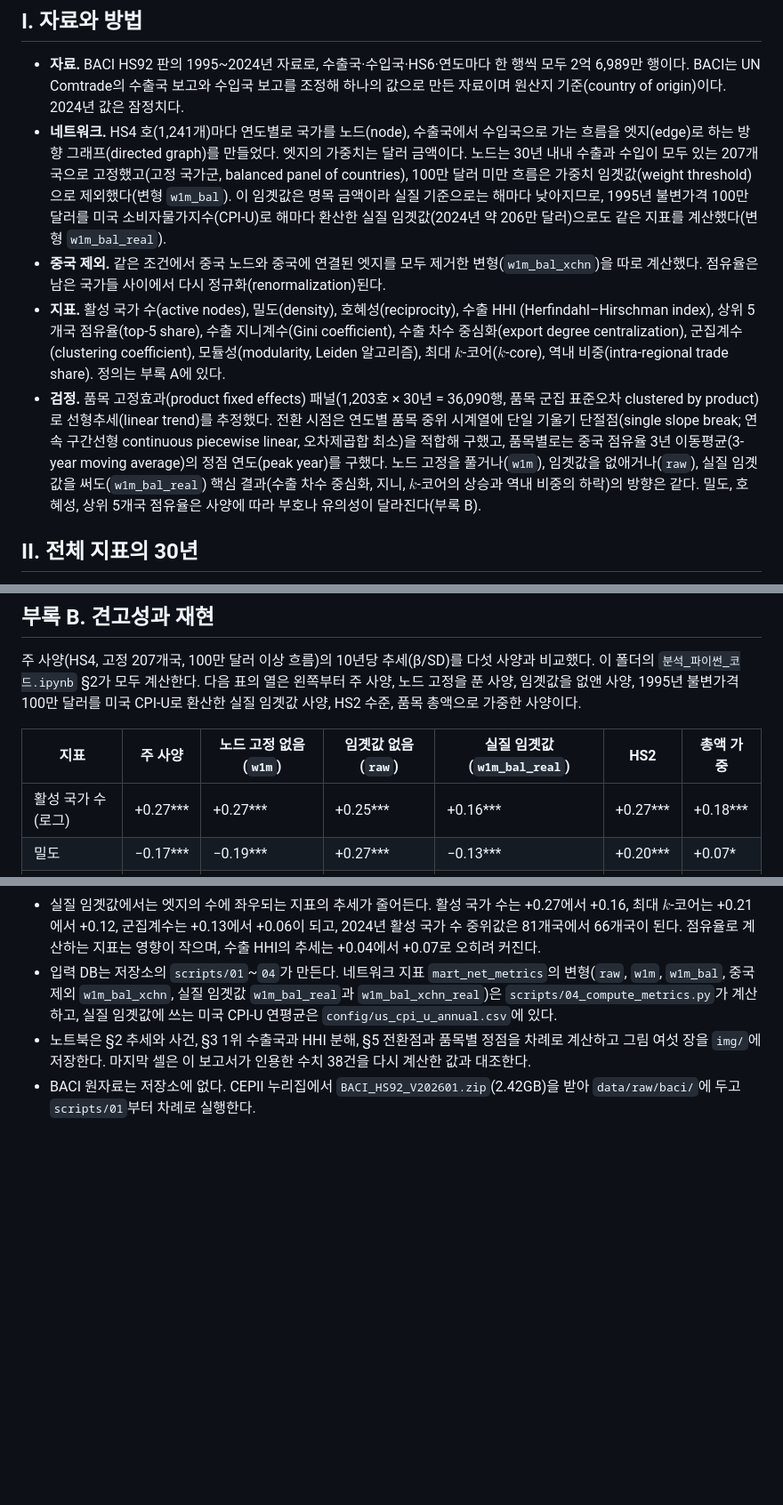
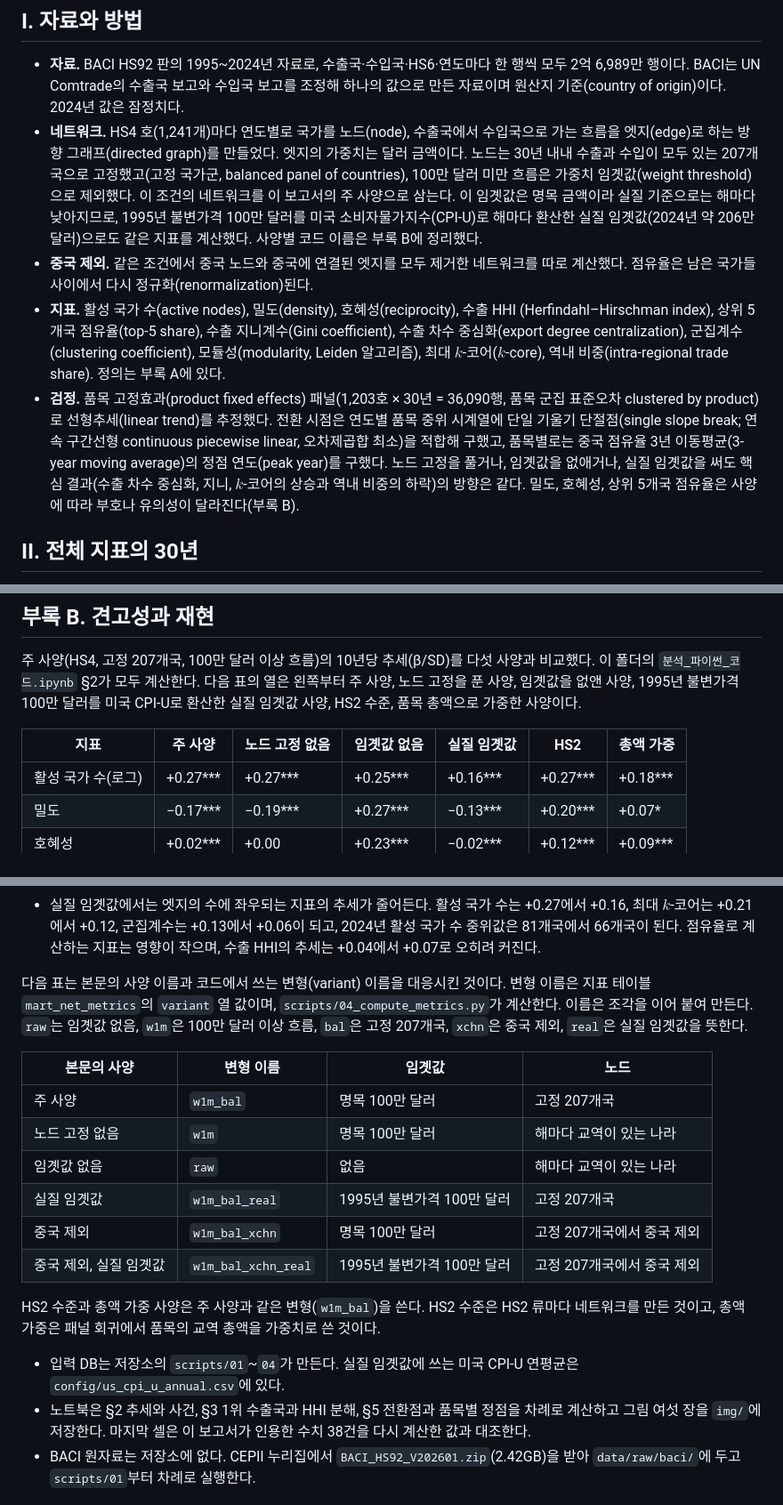
Before and after one commit to pilsunchoi/TradeNetworkAtlas, a Markdown page: analysis/중국허브화/중국허브화와_세계교역네트워크.md, 3 parts joined by grey strips. Shown at 89% size. GitHub-like rendering; blank space fills up the shorter version.

Commit message:
보고서: 변형 코드 이름을 본문에서 빼고 부록 B 대응표로 옮김
- I장: 주 사양, 중국 제외, 실질 임곗값 등을 말로 부르고 코드 이름은 부록 B로 안내
- 부록 B: 견고성 표 열 이름에서 코드 이름 제거, 본문 사양과 변형 이름의 대응표 추가

Co-Authored-By: Claude Opus 5 <noreply@anthropic.com>

```diff
--- a/analysis/중국허브화/중국허브화와_세계교역네트워크.md
+++ b/analysis/중국허브화/중국허브화와_세계교역네트워크.md
@@ -15,10 +15,10 @@ BACI 품목별 네트워크 지표로 본 장기 특징과 전환의 시점
 ## I. 자료와 방법
 
 - **자료.** BACI HS92 판의 1995\~2024년 자료로, 수출국·수입국·HS6·연도마다 한 행씩 모두 2억 6,989만 행이다. BACI는 UN Comtrade의 수출국 보고와 수입국 보고를 조정해 하나의 값으로 만든 자료이며 원산지 기준(country of origin)이다. 2024년 값은 잠정치다.
-- **네트워크.** HS4 호(1,241개)마다 연도별로 국가를 노드(node), 수출국에서 수입국으로 가는 흐름을 엣지(edge)로 하는 방향 그래프(directed graph)를 만들었다. 엣지의 가중치는 달러 금액이다. 노드는 30년 내내 수출과 수입이 모두 있는 207개국으로 고정했고(고정 국가군, balanced panel of countries), 100만 달러 미만 흐름은 가중치 임곗값(weight threshold)으로 제외했다(변형 `w1m_bal`). 이 임곗값은 명목 금액이라 실질 기준으로는 해마다 낮아지므로, 1995년 불변가격 100만 달러를 미국 소비자물가지수(CPI-U)로 해마다 환산한 실질 임곗값(2024년 약 206만 달러)으로도 같은 지표를 계산했다(변형 `w1m_bal_real`).
-- **중국 제외.** 같은 조건에서 중국 노드와 중국에 연결된 엣지를 모두 제거한 변형(`w1m_bal_xchn`)을 따로 계산했다. 점유율은 남은 국가들 사이에서 다시 정규화(renormalization)된다.
+- **네트워크.** HS4 호(1,241개)마다 연도별로 국가를 노드(node), 수출국에서 수입국으로 가는 흐름을 엣지(edge)로 하는 방향 그래프(directed graph)를 만들었다. 엣지의 가중치는 달러 금액이다. 노드는 30년 내내 수출과 수입이 모두 있는 207개국으로 고정했고(고정 국가군, balanced panel of countries), 100만 달러 미만 흐름은 가중치 임곗값(weight threshold)으로 제외했다. 이 조건의 네트워크를 이 보고서의 주 사양으로 삼는다. 이 임곗값은 명목 금액이라 실질 기준으로는 해마다 낮아지므로, 1995년 불변가격 100만 달러를 미국 소비자물가지수(CPI-U)로 해마다 환산한 실질 임곗값(2024년 약 206만 달러)으로도 같은 지표를 계산했다. 사양별 코드 이름은 부록 B에 정리했다.
+- **중국 제외.** 같은 조건에서 중국 노드와 중국에 연결된 엣지를 모두 제거한 네트워크를 따로 계산했다. 점유율은 남은 국가들 사이에서 다시 정규화(renormalization)된다.
 - **지표.** 활성 국가 수(active nodes), 밀도(density), 호혜성(reciprocity), 수출 HHI (Herfindahl–Hirschman index), 상위 5개국 점유율(top-5 share), 수출 지니계수(Gini coefficient), 수출 차수 중심화(export degree centralization), 군집계수(clustering coefficient), 모듈성(modularity, Leiden 알고리즘), 최대 $`k`$-코어($`k`$-core), 역내 비중(intra-regional trade share). 정의는 부록 A에 있다.
-- **검정.** 품목 고정효과(product fixed effects) 패널(1,203호 × 30년 = 36,090행, 품목 군집 표준오차 clustered by product)로 선형추세(linear trend)를 추정했다. 전환 시점은 연도별 품목 중위 시계열에 단일 기울기 단절점(single slope break; 연속 구간선형 continuous piecewise linear, 오차제곱합 최소)을 적합해 구했고, 품목별로는 중국 점유율 3년 이동평균(3-year moving average)의 정점 연도(peak year)를 구했다. 노드 고정을 풀거나(`w1m`), 임곗값을 없애거나(`raw`), 실질 임곗값을 써도(`w1m_bal_real`) 핵심 결과(수출 차수 중심화, 지니, $`k`$-코어의 상승과 역내 비중의 하락)의 방향은 같다. 밀도, 호혜성, 상위 5개국 점유율은 사양에 따라 부호나 유의성이 달라진다(부록 B).
+- **검정.** 품목 고정효과(product fixed effects) 패널(1,203호 × 30년 = 36,090행, 품목 군집 표준오차 clustered by product)로 선형추세(linear trend)를 추정했다. 전환 시점은 연도별 품목 중위 시계열에 단일 기울기 단절점(single slope break; 연속 구간선형 continuous piecewise linear, 오차제곱합 최소)을 적합해 구했고, 품목별로는 중국 점유율 3년 이동평균(3-year moving average)의 정점 연도(peak year)를 구했다. 노드 고정을 풀거나, 임곗값을 없애거나, 실질 임곗값을 써도 핵심 결과(수출 차수 중심화, 지니, $`k`$-코어의 상승과 역내 비중의 하락)의 방향은 같다. 밀도, 호혜성, 상위 5개국 점유율은 사양에 따라 부호나 유의성이 달라진다(부록 B).
 
 ## II. 전체 지표의 30년
 
@@ -210,7 +210,7 @@ HS2 수준(96개 류)에서도 결과는 같다. 중심화의 추세는 +0.38에
 
 주 사양(HS4, 고정 207개국, 100만 달러 이상 흐름)의 10년당 추세(β/SD)를 다섯 사양과 비교했다. 이 폴더의 `분석_파이썬_코드.ipynb` §2가 모두 계산한다. 다음 표의 열은 왼쪽부터 주 사양, 노드 고정을 푼 사양, 임곗값을 없앤 사양, 1995년 불변가격 100만 달러를 미국 CPI-U로 환산한 실질 임곗값 사양, HS2 수준, 품목 총액으로 가중한 사양이다.
 
-| 지표 | 주 사양 | 노드 고정 없음(`w1m`) | 임곗값 없음(`raw`) | 실질 임곗값(`w1m_bal_real`) | HS2 | 총액 가중 |
+| 지표 | 주 사양 | 노드 고정 없음 | 임곗값 없음 | 실질 임곗값 | HS2 | 총액 가중 |
 |---|---|---|---|---|---|---|
 | 활성 국가 수(로그) | +0.27*** | +0.27*** | +0.25*** | +0.16*** | +0.27*** | +0.18*** |
 | 밀도 | −0.17*** | −0.19*** | +0.27*** | −0.13*** | +0.20*** | +0.07* |
@@ -231,7 +231,21 @@ HS2 수준(96개 류)에서도 결과는 같다. 중심화의 추세는 +0.38에
 - 상위 5개국 점유율은 임곗값을 없애면 부호가 바뀌고, HS2, 총액 가중, 실질 임곗값에서는 유의하지 않다. 수출 HHI도 HS2에서는 유의하지 않다. III장에서 보인 대로 이 두 지표에서는 중국의 상승과 기존 선진 수출국의 하락이 서로 상쇄되므로 사양에 민감하다.
 - 호혜성은 노드 고정을 풀면 유의하지 않고, 임곗값을 없애면 +0.23으로 크게 오르며, 실질 임곗값에서는 −0.02로 부호가 바뀐다.
 - 실질 임곗값에서는 엣지의 수에 좌우되는 지표의 추세가 줄어든다. 활성 국가 수는 +0.27에서 +0.16, 최대 $`k`$-코어는 +0.21에서 +0.12, 군집계수는 +0.13에서 +0.06이 되고, 2024년 활성 국가 수 중위값은 81개국에서 66개국이 된다. 점유율로 계산하는 지표는 영향이 작으며, 수출 HHI의 추세는 +0.04에서 +0.07로 오히려 커진다.
-- 입력 DB는 저장소의 `scripts/01`\~`04`가 만든다. 네트워크 지표 `mart_net_metrics`의 변형(`raw`, `w1m`, `w1m_bal`, 중국 제외 `w1m_bal_xchn`, 실질 임곗값 `w1m_bal_real`과 `w1m_bal_xchn_real`)은 `scripts/04_compute_metrics.py`가 계산하고, 실질 임곗값에 쓰는 미국 CPI-U 연평균은 `config/us_cpi_u_annual.csv`에 있다.
+
+다음 표는 본문의 사양 이름과 코드에서 쓰는 변형(variant) 이름을 대응시킨 것이다. 변형 이름은 지표 테이블 `mart_net_metrics`의 `variant` 열 값이며, `scripts/04_compute_metrics.py`가 계산한다. 이름은 조각을 이어 붙여 만든다. `raw`는 임곗값 없음, `w1m`은 100만 달러 이상 흐름, `bal`은 고정 207개국, `xchn`은 중국 제외, `real`은 실질 임곗값을 뜻한다.
+
+| 본문의 사양 | 변형 이름 | 임곗값 | 노드 |
+|---|---|---|---|
+| 주 사양 | `w1m_bal` | 명목 100만 달러 | 고정 207개국 |
+| 노드 고정 없음 | `w1m` | 명목 100만 달러 | 해마다 교역이 있는 나라 |
+| 임곗값 없음 | `raw` | 없음 | 해마다 교역이 있는 나라 |
+| 실질 임곗값 | `w1m_bal_real` | 1995년 불변가격 100만 달러 | 고정 207개국 |
+| 중국 제외 | `w1m_bal_xchn` | 명목 100만 달러 | 고정 207개국에서 중국 제외 |
+| 중국 제외, 실질 임곗값 | `w1m_bal_xchn_real` | 1995년 불변가격 100만 달러 | 고정 207개국에서 중국 제외 |
+
+HS2 수준과 총액 가중 사양은 주 사양과 같은 변형(`w1m_bal`)을 쓴다. HS2 수준은 HS2 류마다 네트워크를 만든 것이고, 총액 가중은 패널 회귀에서 품목의 교역 총액을 가중치로 쓴 것이다.
+
+- 입력 DB는 저장소의 `scripts/01`\~`04`가 만든다. 실질 임곗값에 쓰는 미국 CPI-U 연평균은 `config/us_cpi_u_annual.csv`에 있다.
 - 노트북은 §2 추세와 사건, §3 1위 수출국과 HHI 분해, §5 전환점과 품목별 정점을 차례로 계산하고 그림 여섯 장을 `img/`에 저장한다. 마지막 셀은 이 보고서가 인용한 수치 38건을 다시 계산한 값과 대조한다.
 - BACI 원자료는 저장소에 없다. CEPII 누리집에서 `BACI_HS92_V202601.zip`(2.42GB)을 받아 `data/raw/baci/`에 두고 `scripts/01`부터 차례로 실행한다.
 
```
